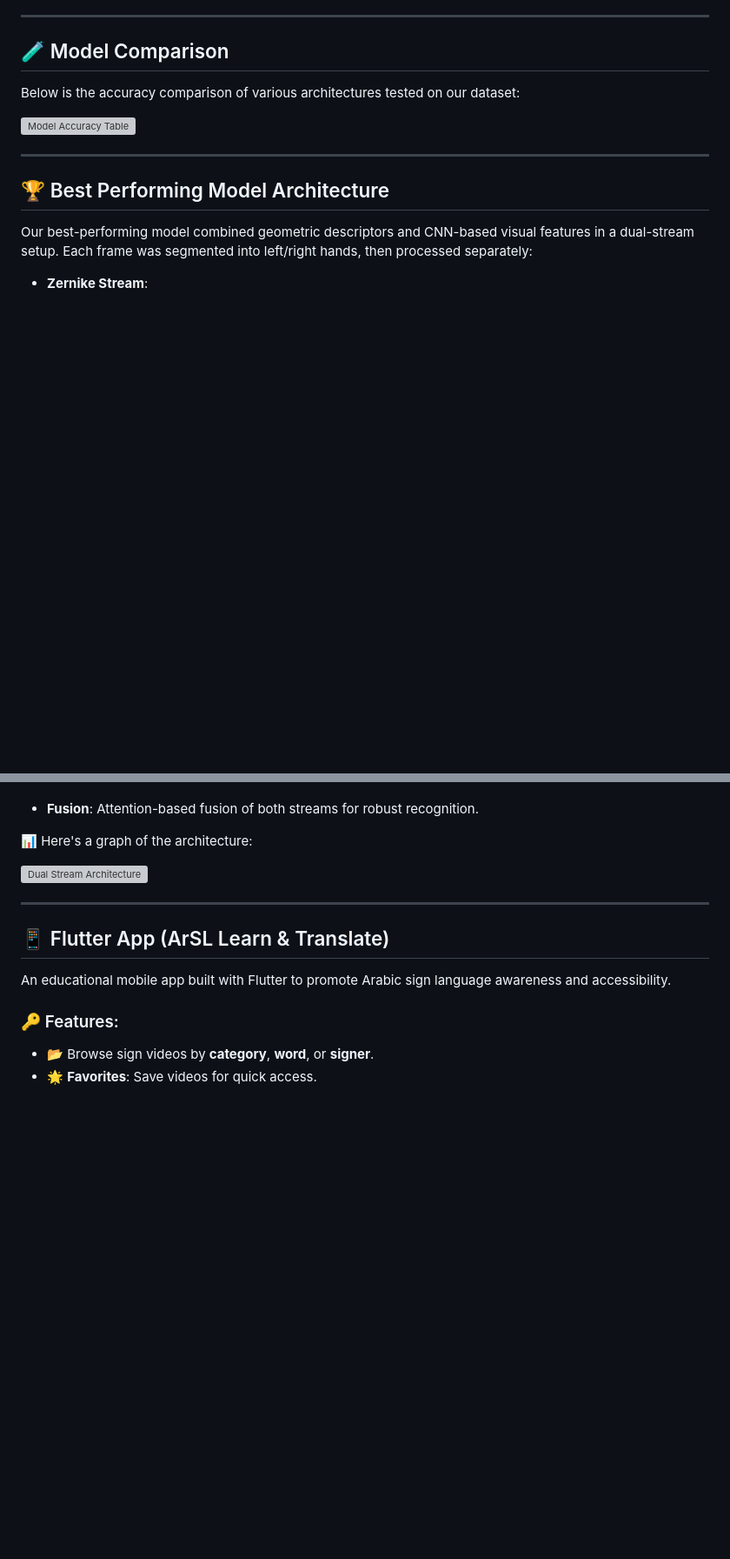
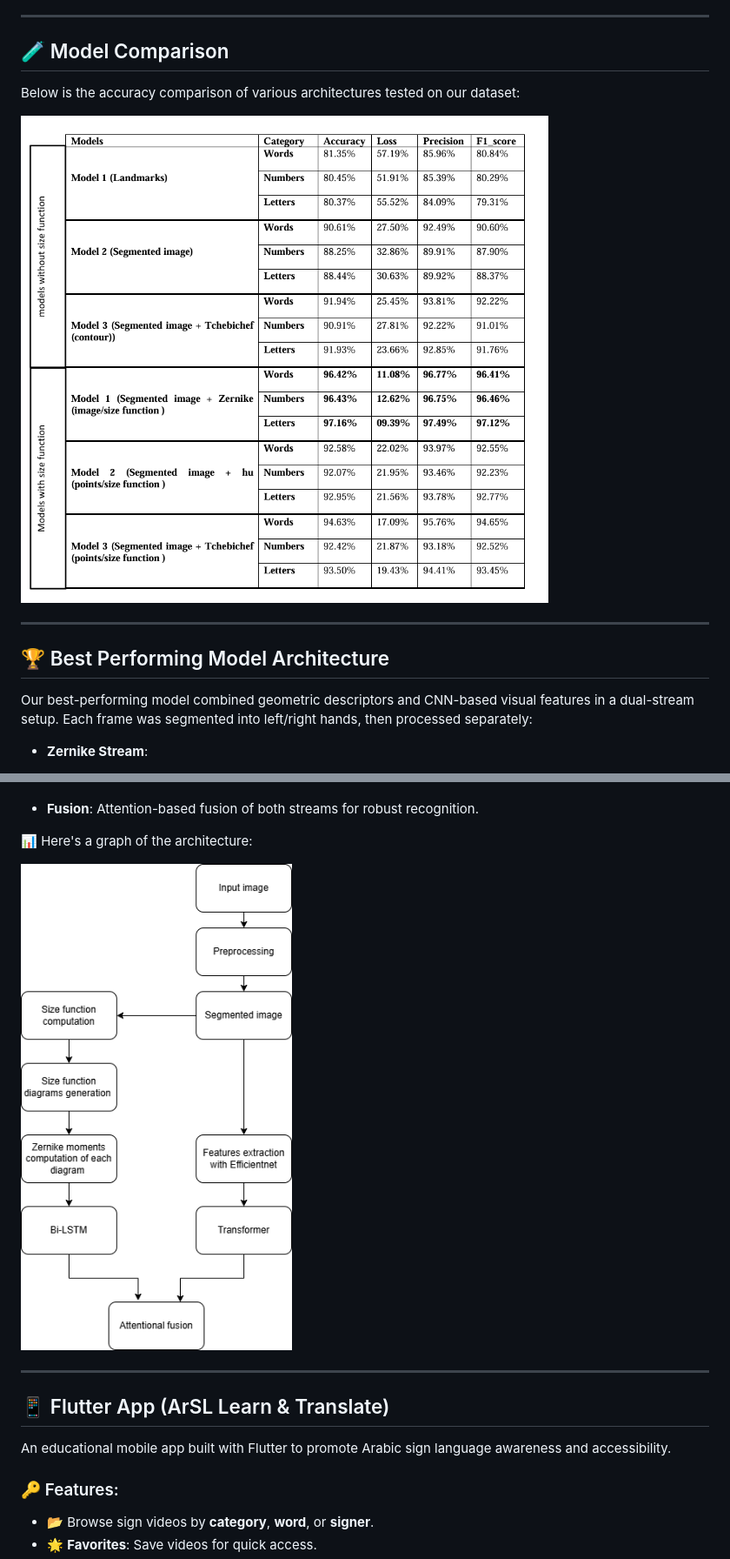
Before and after one commit to mazkamy/AI-based-interpretation-of-hand-gestures-in-sign-language, a Markdown page: README.md, 2 parts joined by grey strips. Shown: that part at 87% size. Drawn GitHub-style; blank space fills up the shorter version; grey boxes are pictures that could not be loaded.

```diff
--- a/README.md
+++ b/README.md
@@ -32,7 +32,7 @@ We used a custom Arabic Sign Language dataset of isolated and continuous sign vi
 
 Below is the accuracy comparison of various architectures tested on our dataset:
 
-![Model Accuracy Table](images/model_comparison.png)
+![Model Accuracy Table](images/comparison_table.png)
 
 ---
 
@@ -52,7 +52,7 @@ Our best-performing model combined geometric descriptors and CNN-based visual fe
 
 📊 Here's a graph of the architecture:
 
-![Dual Stream Architecture](images/dual_stream_architecture.png)
+![Dual Stream Architecture](images/model_arch.png)
 
 ---
 
```
